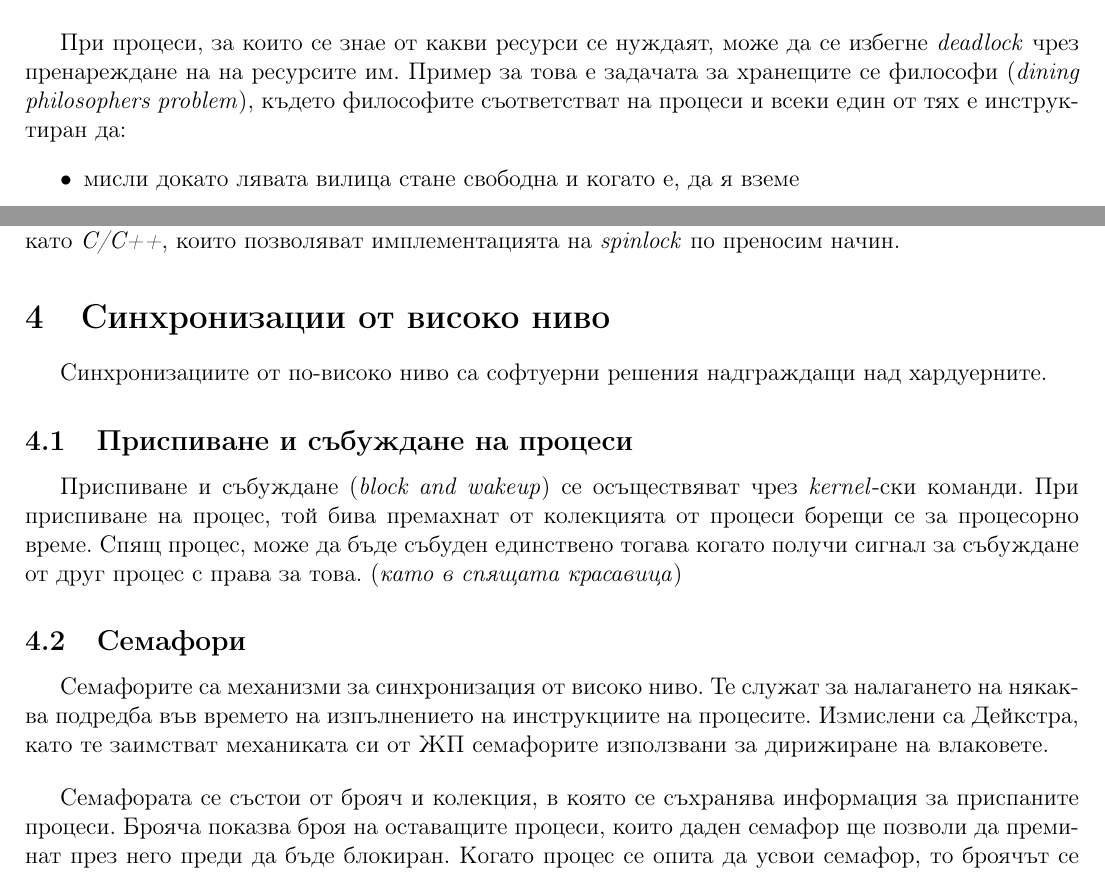
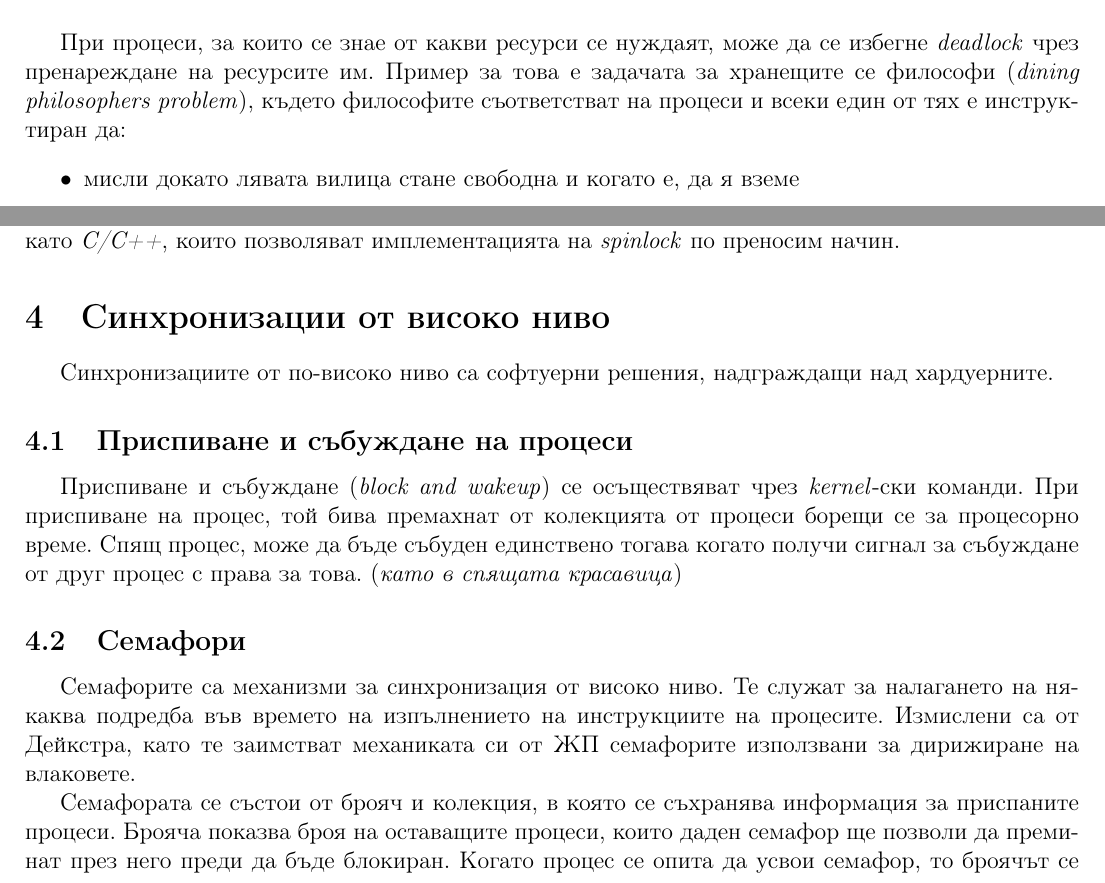
Before and after one commit to kosyonikolov/FinalStupidty2021, a LaTeX document (7/processes.tex): two parts of pages 4 and 6 of 8, joined at a grey line, cut so that both start at the same text. Compiled offline with pdfLaTeX.

Commit message:
small fixes

```diff
--- a/7/processes.tex
+++ b/7/processes.tex
@@ -148,7 +148,7 @@ Race condition настъпва, когато ОС прекъсне процес
 \end{tikzpicture}
 \end{center}
 
-При процеси, за които се знае от какви ресурси се нуждаят, може да се избегне \textit{deadlock} чрез пренареждане на на ресурсите им.
+При процеси, за които се знае от какви ресурси се нуждаят, може да се избегне \textit{deadlock} чрез пренареждане на ресурсите им.
 Пример за това е задачата за хранещите се философи (\textit{dining philosophers problem}), където философите съответстват на процеси и всеки един от тях е инструктиран да:
 \begin{itemize}
     \item мисли докато лявата вилица стане свободна и когато е, да я вземе
@@ -245,7 +245,7 @@ void proc() {
 
 \section{Синхронизации от високо ниво}
 
-Синхронизациите от по-високо ниво са софтуерни решения надграждащи над хардуерните.
+Синхронизациите от по-високо ниво са софтуерни решения, надграждащи над хардуерните.
 
 \subsection{Приспиване и събуждане на процеси}
 
@@ -257,8 +257,8 @@ void proc() {
 
 Семафорите са механизми за синхронизация от високо ниво.
 Те служат за налагането на някаква подредба във времето на изпълнението на инструкциите на процесите.
-Измислени са Дейкстра, като те заимстват механиката си от ЖП семафорите използвани за дирижиране на влаковете.
-\bigbreak
+Измислени са от Дейкстра, като те заимстват механиката си от ЖП семафорите използвани за дирижиране на влаковете.
+
 Семафората се състои от брояч и колекция, в която се съхранява информация за приспаните процеси.
 Брояча показва броя на оставащите процеси, които даден семафор ще позволи да преминат през него преди да бъде блокиран.
 Когато процес се опита да усвои семафор, то броячът се декрементира и:
```
